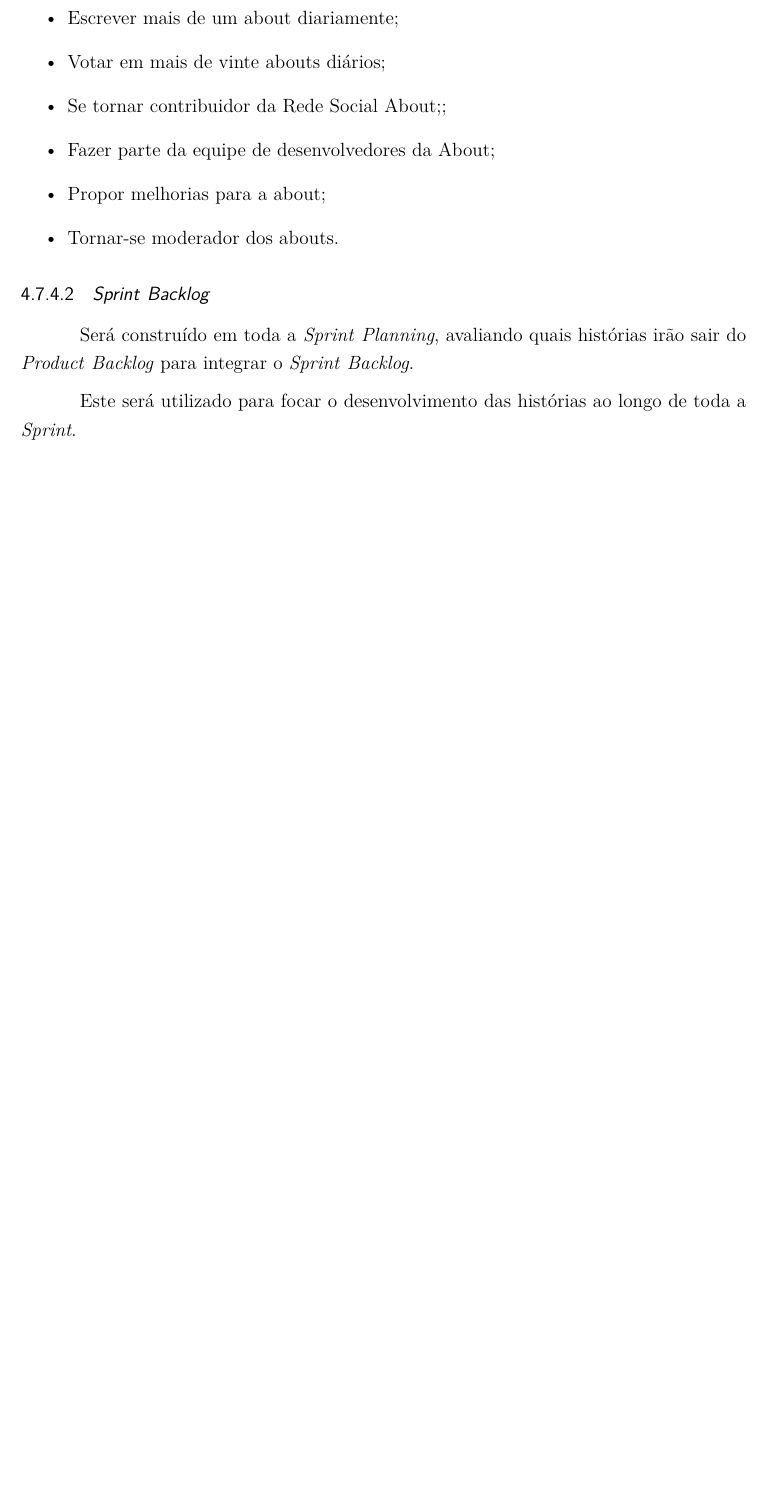
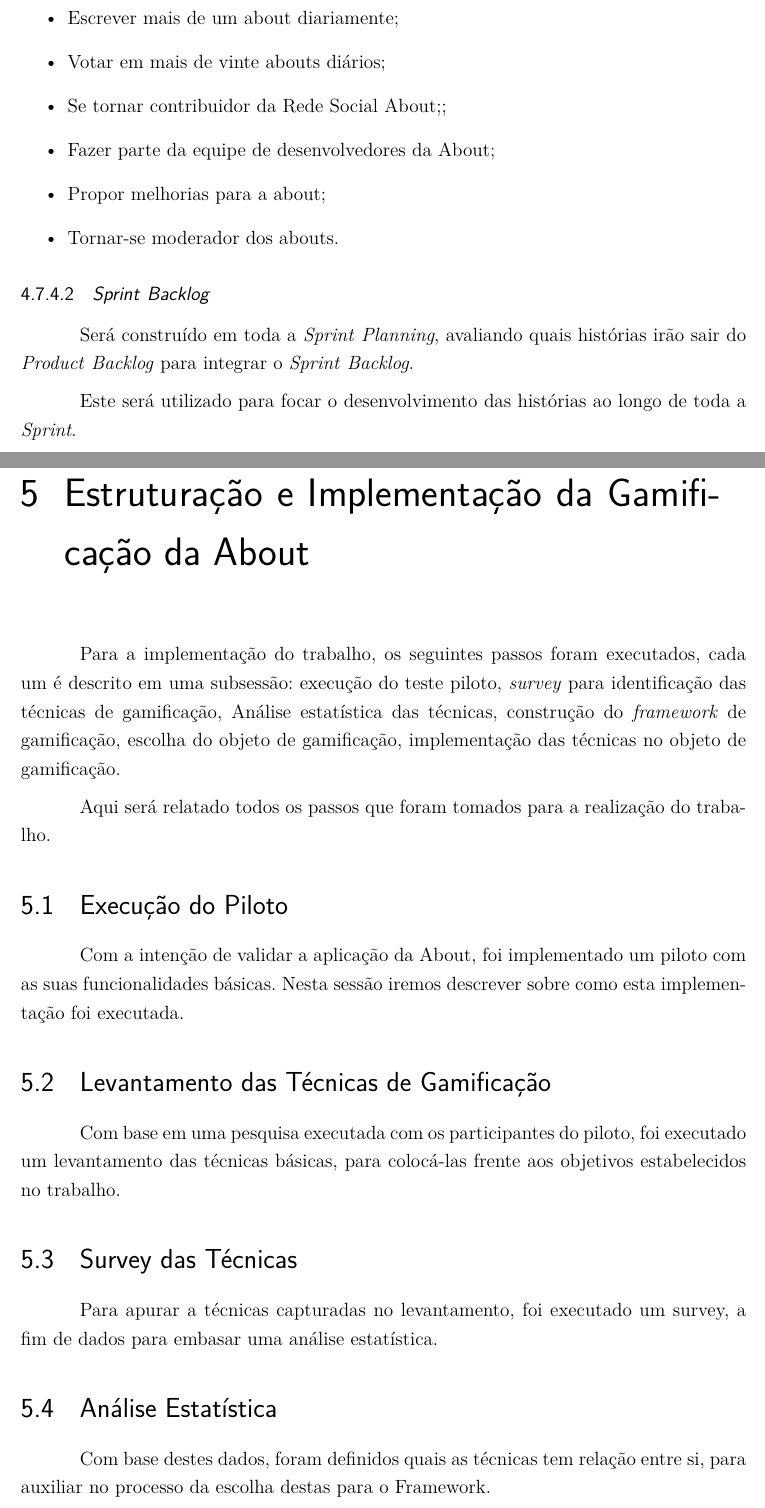
Before and after one commit to TiagoAssuncao/relatorio-tcc1, a LaTeX thesis (tcc.tex, which reads editaveis/implementacao.tex): part of page 89 of 92 before the commit and two parts of pages 90 and 91 of 95 after it, the two joined at a grey line, cut so that both start at the same text, the shorter picture padded with empty space. Compiled offline with pdfLaTeX.

Commit message:
Adding new file to implamantation

```diff
--- /dev/null
+++ b/editaveis/implementacao.tex
@@ -0,0 +1,36 @@
+\chapter[Estruturação e Implementação da Gamificação da About]{Estruturação e Implementação da Gamificação da About}
+
+Para a implementação do trabalho, os seguintes
+passos foram executados, cada um é
+descrito em uma subsessão: execução do teste piloto, \textit{survey} para identificação das técnicas de gamificação,
+Análise estatística das técnicas, construção do \textit{framework} de gamificação, escolha do objeto de gamificação,
+implementação das técnicas no objeto de gamificação.
+
+Aqui será relatado todos os passos que foram tomados para a realização do trabalho.
+
+
+% \section{Planejamento}
+% \label{sec:planejamento}
+
+% \section{Definição da Gamificação}
+% \label{sec:definicao_gamification}
+
+\section{Execução do Piloto}
+\label{sec:execucao_do_piloto}
+Com a intenção de validar a aplicação da About, foi implementado um piloto com as suas funcionalidades
+básicas. Nesta sessão iremos descrever sobre como esta implementação foi executada.
+
+\section{Levantamento das Técnicas de Gamificação}
+\label{sec:gamifição}
+Com base em uma pesquisa executada com os participantes do piloto, foi executado um levantamento das
+técnicas básicas, para colocá-las frente aos objetivos estabelecidos no trabalho.
+
+\section{Survey das Técnicas}
+\label{sec:gamifição}
+Para apurar a técnicas capturadas no levantamento, foi executado um survey, a fim de dados para
+embasar uma análise estatística.
+
+\section{Análise Estatística}
+\label{sec:gamifição}
+Com base destes dados, foram definidos quais as técnicas tem relação entre si, para auxiliar no processo
+da escolha destas para o Framework.
@@ -0,0 +43 @@
+\section{Objeto de Gamificação}
```
Also changed, not shown: tcc.tex (+1 -0 lines), tcc.pdf, editaveis/implementacao.tex (15 more changed lines).
